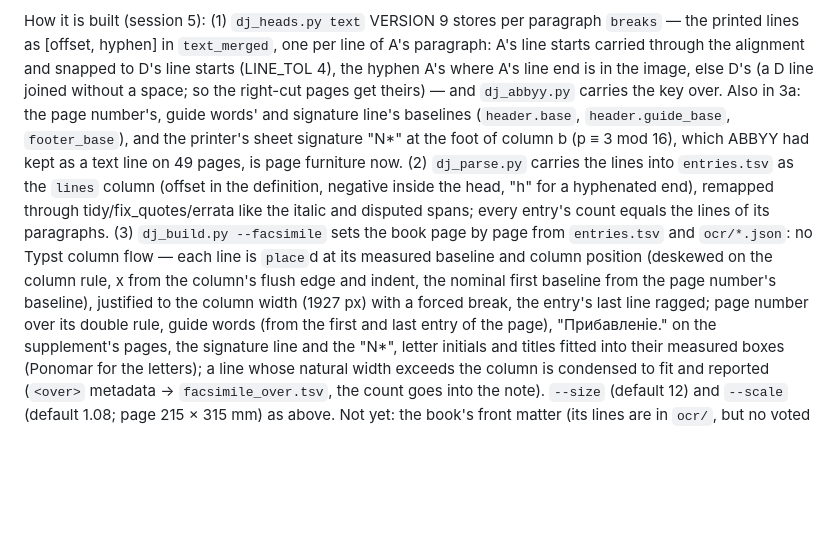
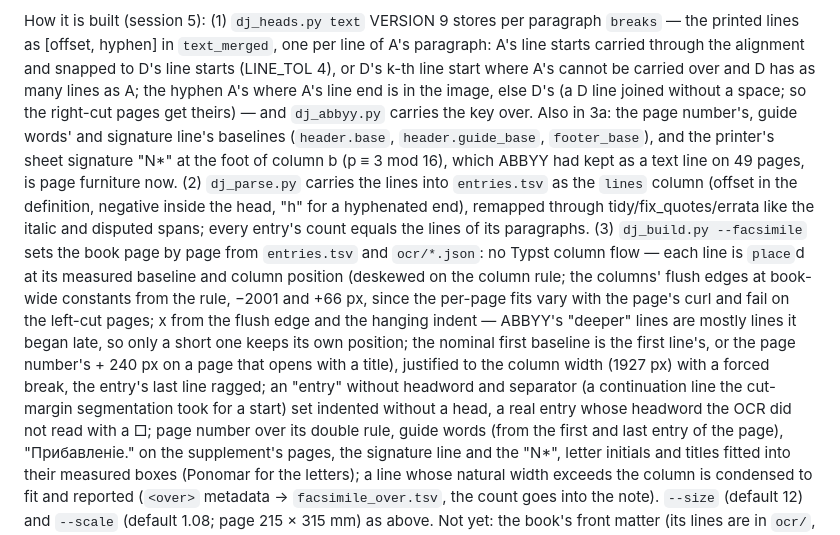
Before and after one commit to pancakescrawlspace/akafist, a Markdown page: djachenko/PLAN.md, the part around the change. Rendered like a GitHub page; blank space fills up the shorter version.

Commit message:
Дьяченко: PLAN.md — the facsimile's column edges, deeper lines and □ rule
Co-Authored-By: Claude Opus 5 <noreply@anthropic.com>

```diff
--- a/djachenko/PLAN.md
+++ b/djachenko/PLAN.md
@@ -368,17 +368,23 @@ is page 113 of the book, line for line — `python3 tools/dj_build.py --facsimil
 
 How it is built (session 5): (1) `dj_heads.py text` VERSION 9 stores per paragraph `breaks` — the printed lines as
 [offset, hyphen] in `text_merged`, one per line of A's paragraph: A's line starts carried through the alignment
-and snapped to D's line starts (LINE_TOL 4), the hyphen A's where A's line end is in the image, else D's (a D line
-joined without a space; so the right-cut pages get theirs) — and `dj_abbyy.py` carries the key over. Also in 3a:
+and snapped to D's line starts (LINE_TOL 4), or D's k-th line start where A's cannot be carried over and D has as
+many lines as A; the hyphen A's where A's line end is in the image, else D's (a D line joined without a space; so
+the right-cut pages get theirs) — and `dj_abbyy.py` carries the key over. Also in 3a:
 the page number's, guide words' and signature line's baselines (`header.base`, `header.guide_base`,
 `footer_base`), and the printer's sheet signature "N*" at the foot of column b (p ≡ 3 mod 16), which ABBYY had
 kept as a text line on 49 pages, is page furniture now. (2) `dj_parse.py` carries the lines into `entries.tsv` as
 the `lines` column (offset in the definition, negative inside the head, "h" for a hyphenated end), remapped through
 tidy/fix_quotes/errata like the italic and disputed spans; every entry's count equals the lines of its paragraphs.
 (3) `dj_build.py --facsimile` sets the book page by page from `entries.tsv` and `ocr/*.json`: no Typst column
-flow — each line is `place`d at its measured baseline and column position (deskewed on the column rule, x from the
-column's flush edge and indent, the nominal first baseline from the page number's baseline), justified to the
-column width (1927 px) with a forced break, the entry's last line ragged; page number over its double rule, guide
+flow — each line is `place`d at its measured baseline and column position (deskewed on the column rule; the
+columns' flush edges at book-wide constants from the rule, −2001 and +66 px, since the per-page fits vary with the
+page's curl and fail on the left-cut pages; x from the flush edge and the hanging indent — ABBYY's "deeper" lines
+are mostly lines it began late, so only a short one keeps its own position; the nominal first baseline is the
+first line's, or the page number's + 240 px on a page that opens with a title), justified to the column width
+(1927 px) with a forced break, the entry's last line ragged; an "entry" without headword and separator (a
+continuation line the cut-margin segmentation took for a start) set indented without a head, a real entry
+whose headword the OCR did not read with a □; page number over its double rule, guide
 words (from the first and last entry of the page), "Прибавленіе." on the supplement's pages, the signature line and
 the "N*", letter initials and titles fitted into their measured boxes (Ponomar for the letters); a line whose
 natural width exceeds the column is condensed to fit and reported (`<over>` metadata → `facsimile_over.tsv`, the
```
